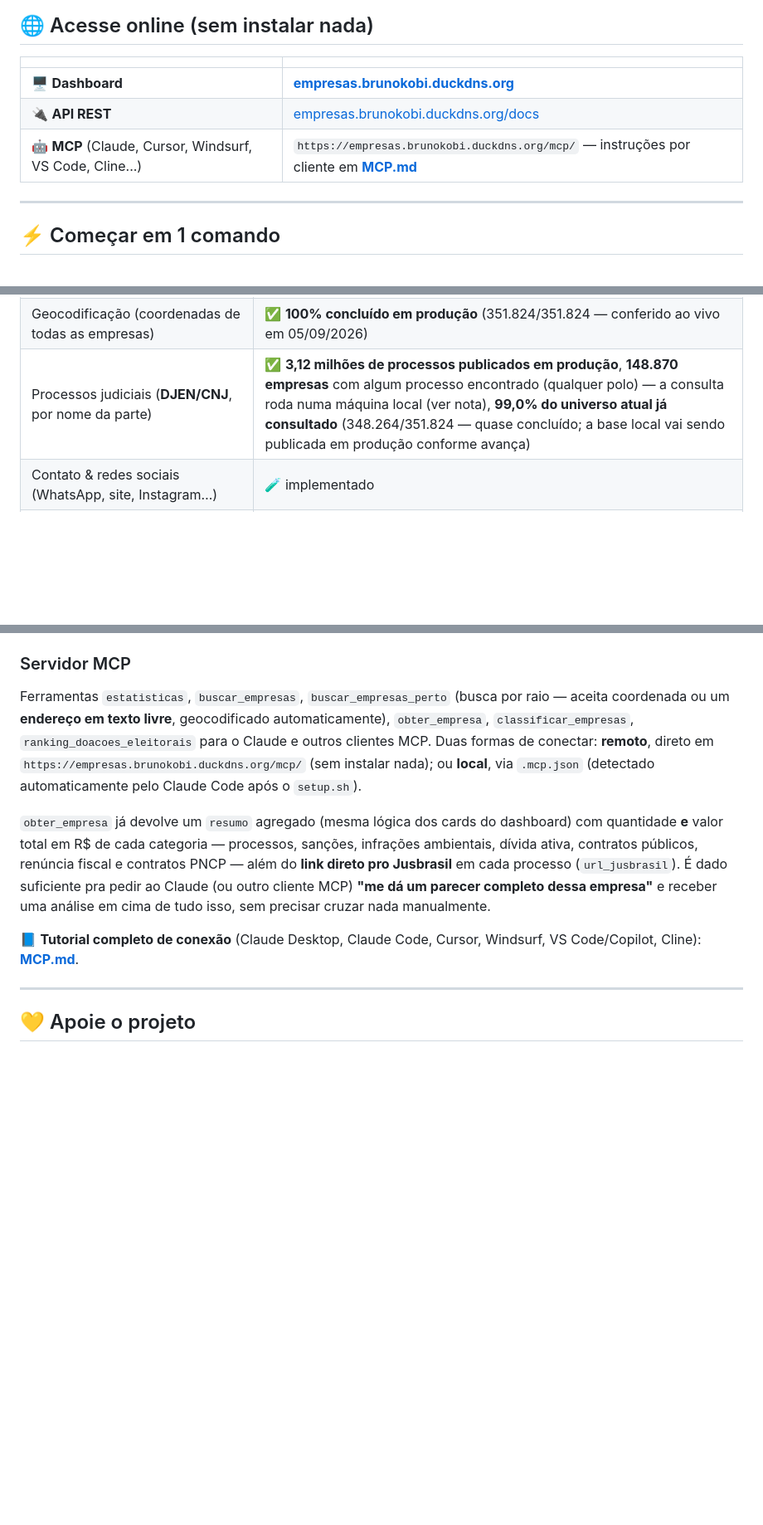
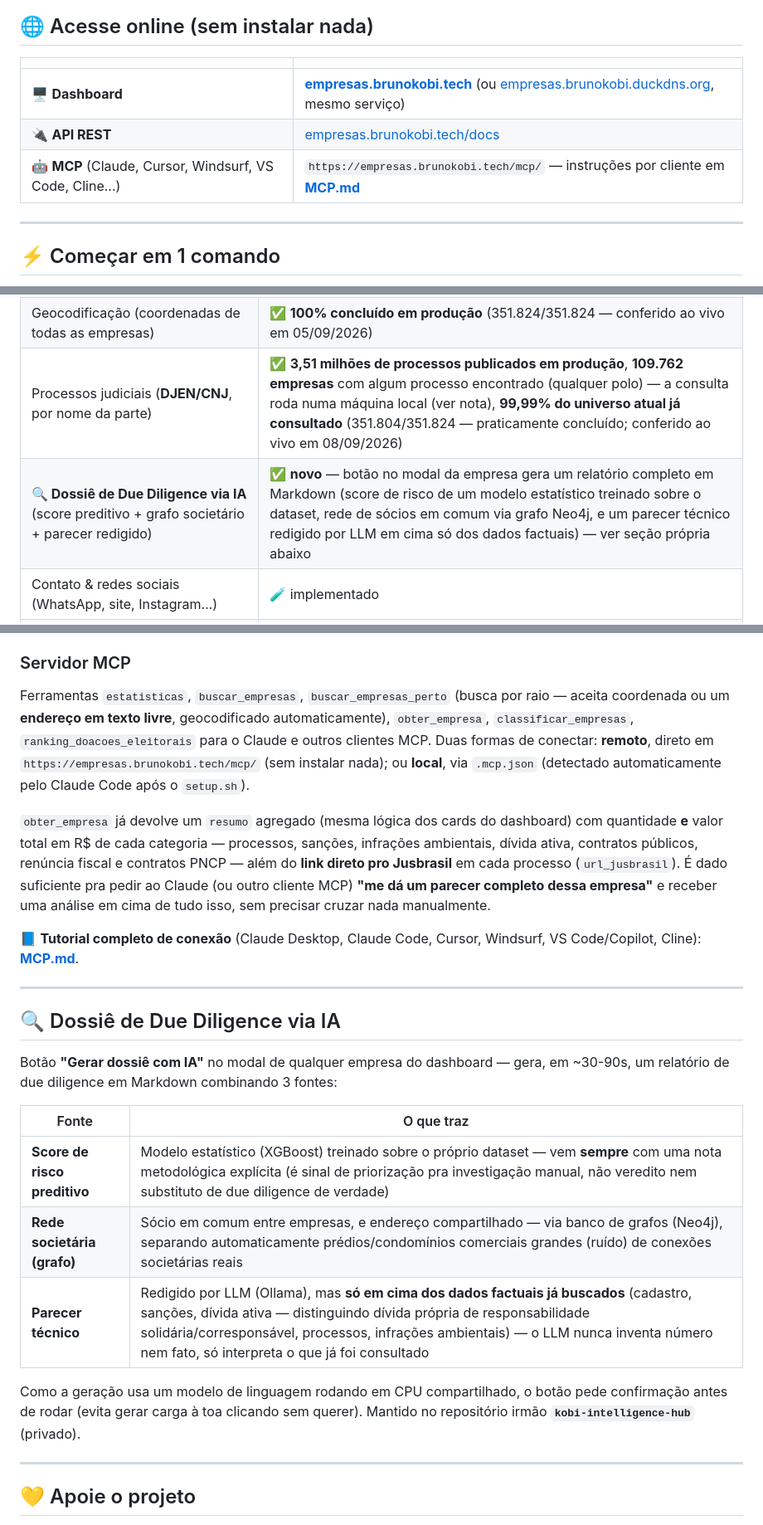
Before and after one commit to brunokobi/projeto_grande_vitoria_empresas, a Markdown page: README.md, 3 parts joined by grey strips. Shown at 83% size. Rendered like a GitHub page; blank space fills up the shorter version.

Commit message:
README: atualiza numeros ao vivo, dominio novo e dossie de due diligence
- Numeros conferidos ao vivo em 08/09/2026: 3,51M processos judiciais
  (era 3,12M), DJEN 99,99% do universo atual (351.804/351.824,
  praticamente concluido)
- URLs principais trocadas pra empresas.brunokobi.tech (dominio proprio
  novo, mesmo servico do duckdns.org que continua funcionando)
- Nova secao documentando o botao de Dossie de Due Diligence via IA
  (score preditivo + grafo societario + parecer via LLM), mantido no
  repo irmao kobi-intelligence-hub

```diff
--- a/README.md
+++ b/README.md
@@ -35,9 +35,9 @@
 
 | | |
 |---|---|
-| 🖥️ **Dashboard** | **[empresas.brunokobi.duckdns.org](https://empresas.brunokobi.duckdns.org)** |
-| 🔌 **API REST** | [empresas.brunokobi.duckdns.org/docs](https://empresas.brunokobi.duckdns.org/docs) |
-| 🤖 **MCP** (Claude, Cursor, Windsurf, VS Code, Cline...) | `https://empresas.brunokobi.duckdns.org/mcp/` — instruções por cliente em **[MCP.md](MCP.md)** |
+| 🖥️ **Dashboard** | **[empresas.brunokobi.tech](https://empresas.brunokobi.tech)** (ou [empresas.brunokobi.duckdns.org](https://empresas.brunokobi.duckdns.org), mesmo serviço) |
+| 🔌 **API REST** | [empresas.brunokobi.tech/docs](https://empresas.brunokobi.tech/docs) |
+| 🤖 **MCP** (Claude, Cursor, Windsurf, VS Code, Cline...) | `https://empresas.brunokobi.tech/mcp/` — instruções por cliente em **[MCP.md](MCP.md)** |
 
 ---
 
@@ -101,7 +101,8 @@ Em desenvolvimento ativo. Estado atual:
 | **Lista Suja do trabalho escravo** (MTE) | ✅ pronto |
 | **Mapa interativo** (MapLibre) + **satélite** na visão 360º | ✅ pronto |
 | Geocodificação (coordenadas de todas as empresas) | ✅ **100% concluído em produção** (351.824/351.824 — conferido ao vivo em 05/09/2026) |
-| Processos judiciais (**DJEN/CNJ**, por nome da parte) | ✅ **3,12 milhões de processos publicados em produção**, **148.870 empresas** com algum processo encontrado (qualquer polo) — a consulta roda numa máquina local (ver nota), **99,0% do universo atual já consultado** (348.264/351.824 — quase concluído; a base local vai sendo publicada em produção conforme avança) |
+| Processos judiciais (**DJEN/CNJ**, por nome da parte) | ✅ **3,51 milhões de processos publicados em produção**, **109.762 empresas** com algum processo encontrado (qualquer polo) — a consulta roda numa máquina local (ver nota), **99,99% do universo atual já consultado** (351.804/351.824 — praticamente concluído; conferido ao vivo em 08/09/2026) |
+| **🔍 Dossiê de Due Diligence via IA** (score preditivo + grafo societário + parecer redigido) | ✅ **novo** — botão no modal da empresa gera um relatório completo em Markdown (score de risco de um modelo estatístico treinado sobre o dataset, rede de sócios em comum via grafo Neo4j, e um parecer técnico redigido por LLM em cima só dos dados factuais) — ver seção própria abaixo |
 | Contato & redes sociais (WhatsApp, site, Instagram…) | 🧪 implementado |
 | Dashboard · API · MCP · export Excel/PDF | ✅ funcionais |
 | **Classificação de leads** (via API/MCP) | ✅ funciona — 🚧 removida temporariamente da UI do dashboard |
@@ -200,11 +202,25 @@ Lógica de consulta compartilhada (`src/dataset_queries.py`) entre dashboard, AP
 O dashboard tem meta description/keywords, `robots.txt`+`sitemap.xml`, Open Graph/Twitter Card (preview de link) e um bloco **JSON-LD schema.org/Dataset** — esse último é o que alimenta o [Google Dataset Search](https://datasetsearch.research.google.com/). Nada disso muda o layout: são só tags no `<head>` do `dashboard/index.html` e 3 rotas novas na API.
 
 ### Servidor MCP
-Ferramentas `estatisticas`, `buscar_empresas`, `buscar_empresas_perto` (busca por raio — aceita coordenada ou um **endereço em texto livre**, geocodificado automaticamente), `obter_empresa`, `classificar_empresas`, `ranking_doacoes_eleitorais` para o Claude e outros clientes MCP. Duas formas de conectar: **remoto**, direto em `https://empresas.brunokobi.duckdns.org/mcp/` (sem instalar nada); ou **local**, via `.mcp.json` (detectado automaticamente pelo Claude Code após o `setup.sh`).
+Ferramentas `estatisticas`, `buscar_empresas`, `buscar_empresas_perto` (busca por raio — aceita coordenada ou um **endereço em texto livre**, geocodificado automaticamente), `obter_empresa`, `classificar_empresas`, `ranking_doacoes_eleitorais` para o Claude e outros clientes MCP. Duas formas de conectar: **remoto**, direto em `https://empresas.brunokobi.tech/mcp/` (sem instalar nada); ou **local**, via `.mcp.json` (detectado automaticamente pelo Claude Code após o `setup.sh`).
 
 `obter_empresa` já devolve um `resumo` agregado (mesma lógica dos cards do dashboard) com quantidade **e** valor total em R$ de cada categoria — processos, sanções, infrações ambientais, dívida ativa, contratos públicos, renúncia fiscal e contratos PNCP — além do **link direto pro Jusbrasil** em cada processo (`url_jusbrasil`). É dado suficiente pra pedir ao Claude (ou outro cliente MCP) **"me dá um parecer completo dessa empresa"** e receber uma análise em cima de tudo isso, sem precisar cruzar nada manualmente.
 
 📘 **Tutorial completo de conexão** (Claude Desktop, Claude Code, Cursor, Windsurf, VS Code/Copilot, Cline): **[MCP.md](MCP.md)**.
+
+---
+
+## 🔍 Dossiê de Due Diligence via IA
+
+Botão **"Gerar dossiê com IA"** no modal de qualquer empresa do dashboard — gera, em ~30-90s, um relatório de due diligence em Markdown combinando 3 fontes:
+
+| Fonte | O que traz |
+|---|---|
+| **Score de risco preditivo** | Modelo estatístico (XGBoost) treinado sobre o próprio dataset — vem **sempre** com uma nota metodológica explícita (é sinal de priorização pra investigação manual, não veredito nem substituto de due diligence de verdade) |
+| **Rede societária (grafo)** | Sócio em comum entre empresas, e endereço compartilhado — via banco de grafos (Neo4j), separando automaticamente prédios/condomínios comerciais grandes (ruído) de conexões societárias reais |
+| **Parecer técnico** | Redigido por LLM (Ollama), mas **só em cima dos dados factuais já buscados** (cadastro, sanções, dívida ativa — distinguindo dívida própria de responsabilidade solidária/corresponsável, processos, infrações ambientais) — o LLM nunca inventa número nem fato, só interpreta o que já foi consultado |
+
+Como a geração usa um modelo de linguagem rodando em CPU compartilhado, o botão pede confirmação antes de rodar (evita gerar carga à toa clicando sem querer). Mantido no repositório irmão **`kobi-intelligence-hub`** (privado).
 
 ---
 
```
Also changed, not shown: other parts of README.md (+2 -1 lines).
